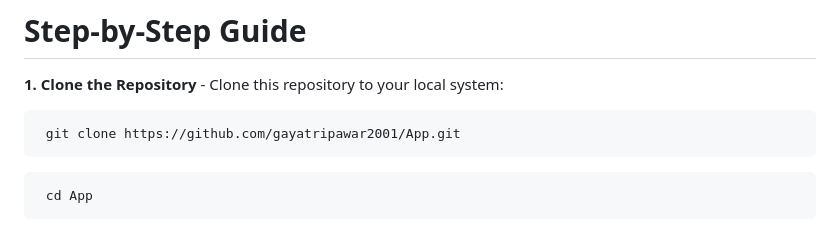
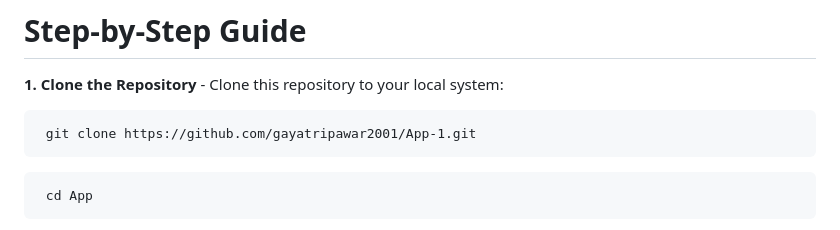
Before and after one commit to gayatripawar2001/App-1, a Markdown page: README.md, the part around the change printed below. Rendered like a GitHub page.

````diff
--- a/README.md
+++ b/README.md
@@ -52,7 +52,7 @@ Before you start, ensure the following tools are installed and configured on you
     - Clone this repository to your local system:
 
 ```
- git clone https://github.com/gayatripawar2001/App.git
+ git clone https://github.com/gayatripawar2001/App-1.git
 ```
 
 ```
````
Also changed, not shown: other parts of README.md (+3 -1 lines).
